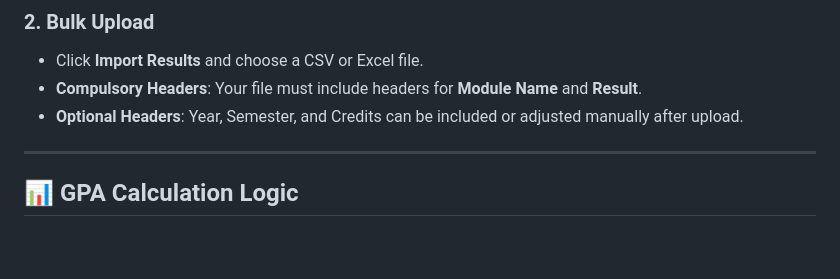
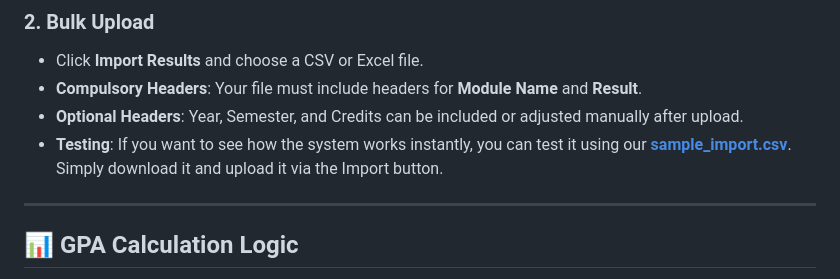
Before and after one commit to paskonline/academic-transcript-generator, a Markdown page: README.md, the part around the change. GitHub-like rendering; blank space fills up the shorter version.

```diff
--- a/README.md
+++ b/README.md
@@ -36,6 +36,7 @@
 *   Click **Import Results** and choose a CSV or Excel file.
 *   **Compulsory Headers**: Your file must include headers for **Module Name** and **Result**.
 *   **Optional Headers**: Year, Semester, and Credits can be included or adjusted manually after upload.
+*   **Testing**: If you want to see how the system works instantly, you can test it using our **[sample_import.csv](sample_import.csv)**. Simply download it and upload it via the Import button.
 
 ---
 
```
